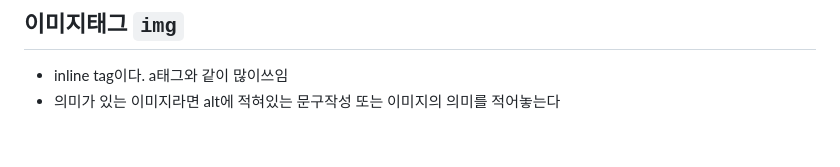
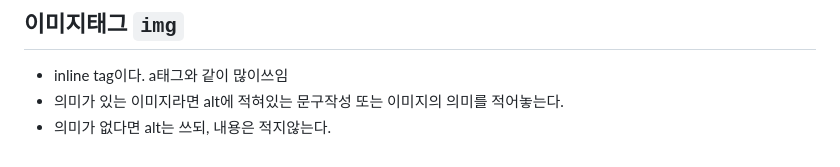
Before and after one commit to ttunmill/html_first, a Markdown page: README.md, the part around the change. Rendered like a GitHub page.

Commit message:
240405 img태그 연습 - 2

```diff
--- a/README.md
+++ b/README.md
@@ -101,4 +101,5 @@
 ---
 ## 이미지태그 `img`
 * inline tag이다. a태그와 같이 많이쓰임
-* 의미가 있는 이미지라면 alt에 적혀있는 문구작성 또는 이미지의 의미를 적어놓는다
+* 의미가 있는 이미지라면 alt에 적혀있는 문구작성 또는 이미지의 의미를 적어놓는다.
+* 의미가 없다면 alt는 쓰되, 내용은 적지않는다.
```
